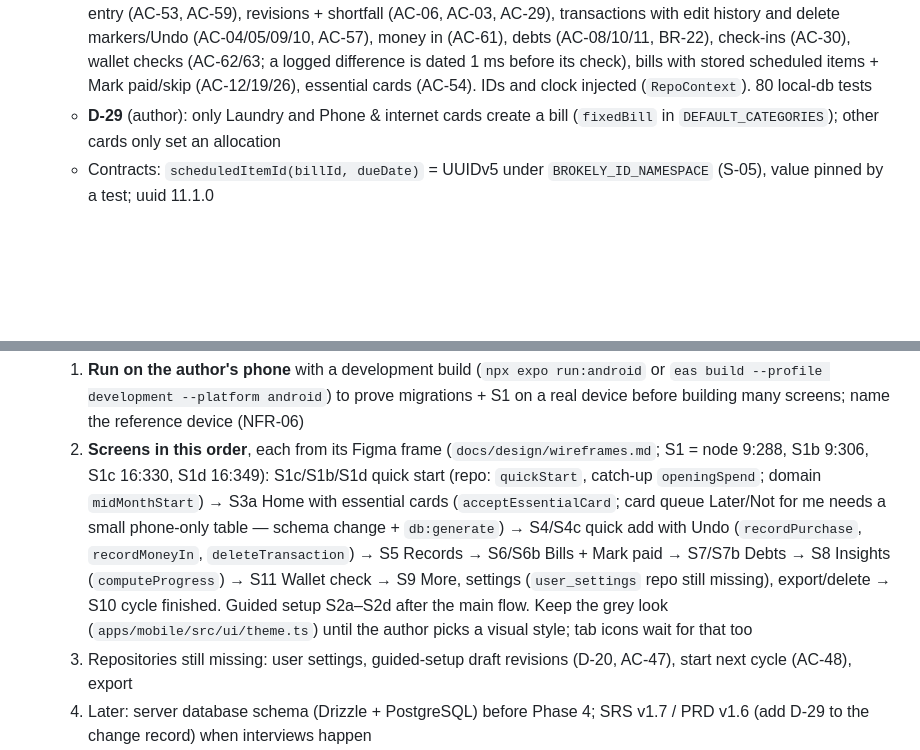
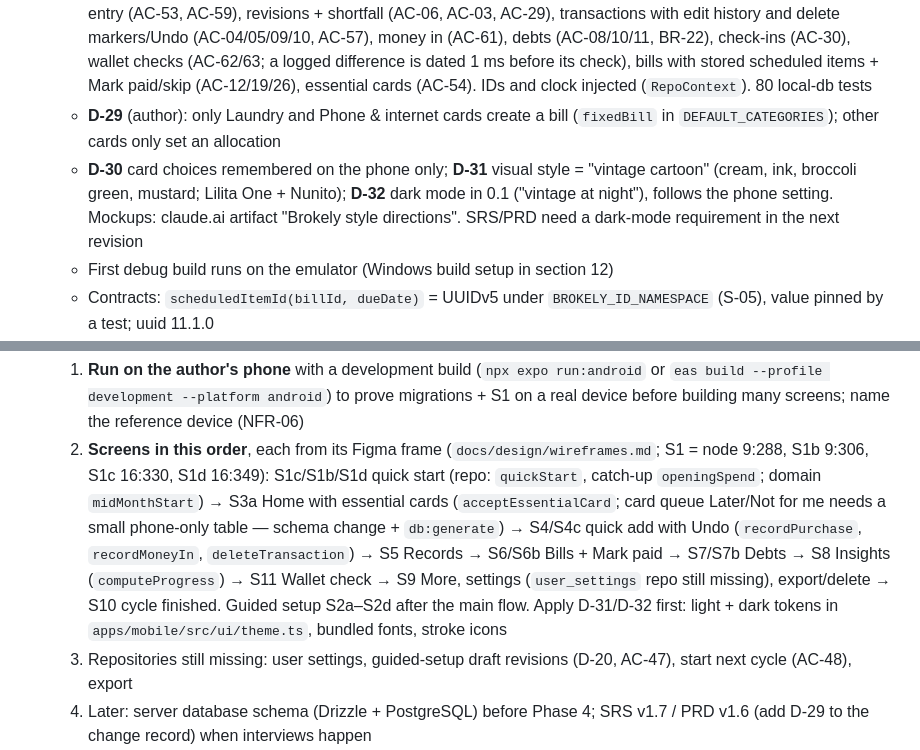
Before and after one commit to Elias-717/brokely, a Markdown page: AGENTS.md, 2 parts joined by grey strips. Drawn GitHub-style; blank space fills up the shorter version.

```diff
--- a/AGENTS.md
+++ b/AGENTS.md
@@ -63,6 +63,8 @@ SRS v1.6 (PRD v1.5) includes every decision up to D-27 and R-13; D-28 is layout
   - **D-25 mid-month start** (Start fresh / Catch me up) with **R-12** (progress counts from `tracking_start_date`); **D-26 money in** (transaction type `income`, plan suggestion); **D-27 wallet check** (resolves D-16) with **R-13** (expected since the last check). Domain `midMonthStart`, `moneyInSuggestion`, `wallet.ts` (104 tests); contracts `income`, `trackingStartDate`, `WalletCheckSchema`, entity `wallet_check`; phone DB `tracking_start_date`, `wallet_checks`. SRS v1.6 (FR-PLN-21, FR-TXN-11, FR-WAL-01…04, BR-29…31, AC-58…63), PRD v1.5 (PRD-21…23)
   - **Phase 3 repositories** (`packages/local-db/src/repositories/`): every user action runs in one SQLite transaction that checks `@brokely/domain` rules, writes the rows and one outbox operation per aggregate with the payload validated by `@brokely/contracts` (FR-SYNC-04, S-01). Categories (AC-52, AC-27), quick start incl. catch-up entry (AC-53, AC-59), revisions + shortfall (AC-06, AC-03, AC-29), transactions with edit history and delete markers/Undo (AC-04/05/09/10, AC-57), money in (AC-61), debts (AC-08/10/11, BR-22), check-ins (AC-30), wallet checks (AC-62/63; a logged difference is dated 1 ms before its check), bills with stored scheduled items + Mark paid/skip (AC-12/19/26), essential cards (AC-54). IDs and clock injected (`RepoContext`). 80 local-db tests
   - **D-29** (author): only Laundry and Phone & internet cards create a bill (`fixedBill` in `DEFAULT_CATEGORIES`); other cards only set an allocation
+  - **D-30** card choices remembered on the phone only; **D-31** visual style = "vintage cartoon" (cream, ink, broccoli green, mustard; Lilita One + Nunito); **D-32** dark mode in 0.1 ("vintage at night"), follows the phone setting. Mockups: claude.ai artifact "Brokely style directions". SRS/PRD need a dark-mode requirement in the next revision
+  - First debug build runs on the emulator (Windows build setup in section 12)
   - Contracts: `scheduledItemId(billId, dueDate)` = UUIDv5 under `BROKELY_ID_NAMESPACE` (S-05), value pinned by a test; uuid 11.1.0
   - App dependencies via `expo install` (expo-sqlite, expo-router + peers, expo-crypto), drizzle-orm, `@brokely/local-db`, uuid (v7 from expo-crypto bytes). Migration `packages/local-db/drizzle/0000_initial.sql` + `migrations.js` (export `@brokely/local-db/migrations`); a test fails if `schema.ts` changes without `db:generate`. Metro `.sql` + babel inline-import
   - App shell: `app/_layout.tsx` runs migrations first; tabs Home · Records · (+) · Insights · More; + opens `quick-add` modal; first run (no categories) → **S1 Welcome** with `main_design.png`. `CI=1 npx expo export --platform android` bundles (3.2 MB). Not yet run on a phone
@@ -73,7 +75,7 @@ SRS v1.6 (PRD v1.5) includes every decision up to D-27 and R-13; D-28 is layout
   - **Handoff (2026-10-19):** work moves from the claude.ai cloud workspace to **Claude Code on the author's Windows machine**. Locally the npm registry works, so dependencies can be installed and `pnpm-lock.yaml` updated directly (the "cannot update the lockfile" limitation in section 12 applies only to the cloud workspace).
 - **Next agent tasks (Phase 3 — offline app; exit: all of 0.1 works on one phone, offline, no account):**
   1. **Run on the author's phone** with a development build (`npx expo run:android` or `eas build --profile development --platform android`) to prove migrations + S1 on a real device before building many screens; name the reference device (NFR-06)
-  2. **Screens in this order**, each from its Figma frame (`docs/design/wireframes.md`; S1 = node 9:288, S1b 9:306, S1c 16:330, S1d 16:349): S1c/S1b/S1d quick start (repo: `quickStart`, catch-up `openingSpend`; domain `midMonthStart`) → S3a Home with essential cards (`acceptEssentialCard`; card queue Later/Not for me needs a small phone-only table — schema change + `db:generate`) → S4/S4c quick add with Undo (`recordPurchase`, `recordMoneyIn`, `deleteTransaction`) → S5 Records → S6/S6b Bills + Mark paid → S7/S7b Debts → S8 Insights (`computeProgress`) → S11 Wallet check → S9 More, settings (`user_settings` repo still missing), export/delete → S10 cycle finished. Guided setup S2a–S2d after the main flow. Keep the grey look (`apps/mobile/src/ui/theme.ts`) until the author picks a visual style; tab icons wait for that too
+  2. **Screens in this order**, each from its Figma frame (`docs/design/wireframes.md`; S1 = node 9:288, S1b 9:306, S1c 16:330, S1d 16:349): S1c/S1b/S1d quick start (repo: `quickStart`, catch-up `openingSpend`; domain `midMonthStart`) → S3a Home with essential cards (`acceptEssentialCard`; card queue Later/Not for me needs a small phone-only table — schema change + `db:generate`) → S4/S4c quick add with Undo (`recordPurchase`, `recordMoneyIn`, `deleteTransaction`) → S5 Records → S6/S6b Bills + Mark paid → S7/S7b Debts → S8 Insights (`computeProgress`) → S11 Wallet check → S9 More, settings (`user_settings` repo still missing), export/delete → S10 cycle finished. Guided setup S2a–S2d after the main flow. Apply D-31/D-32 first: light + dark tokens in `apps/mobile/src/ui/theme.ts`, bundled fonts, stroke icons
   3. Repositories still missing: user settings, guided-setup draft revisions (D-20, AC-47), start next cycle (AC-48), export
   4. Later: server database schema (Drizzle + PostgreSQL) before Phase 4; SRS v1.7 / PRD v1.6 (add D-29 to the change record) when interviews happen
 - **Open questions:** see section 11
```
Also changed, not shown: docs/project/decision-log.md (+3 -0 lines).
